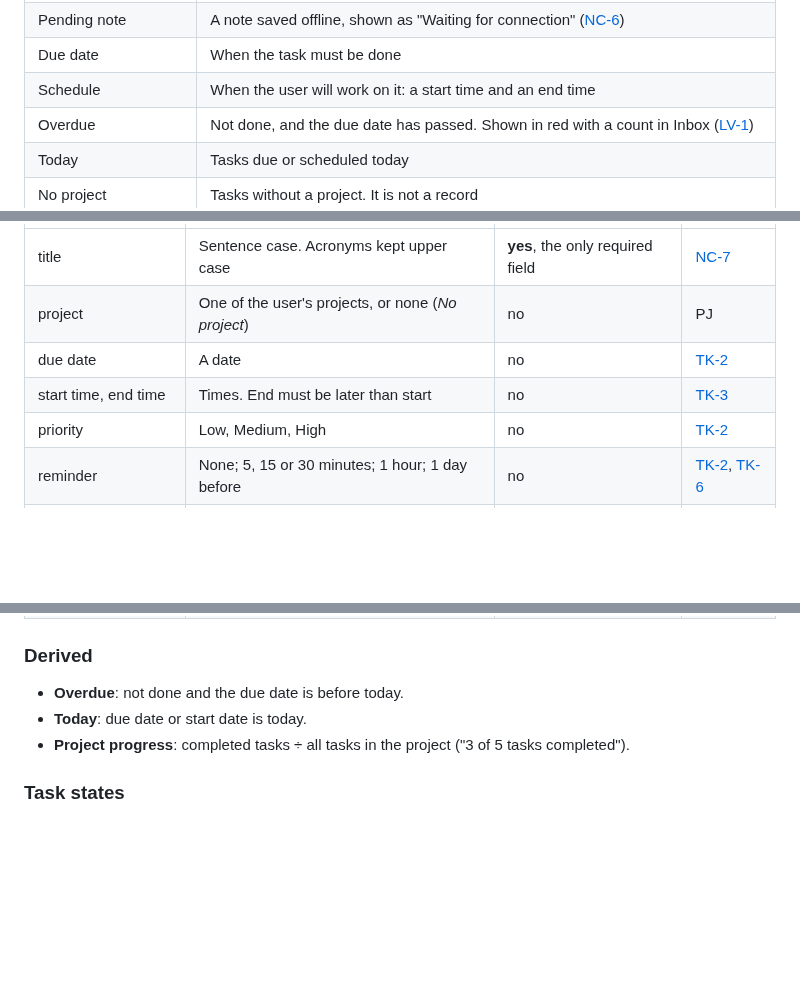
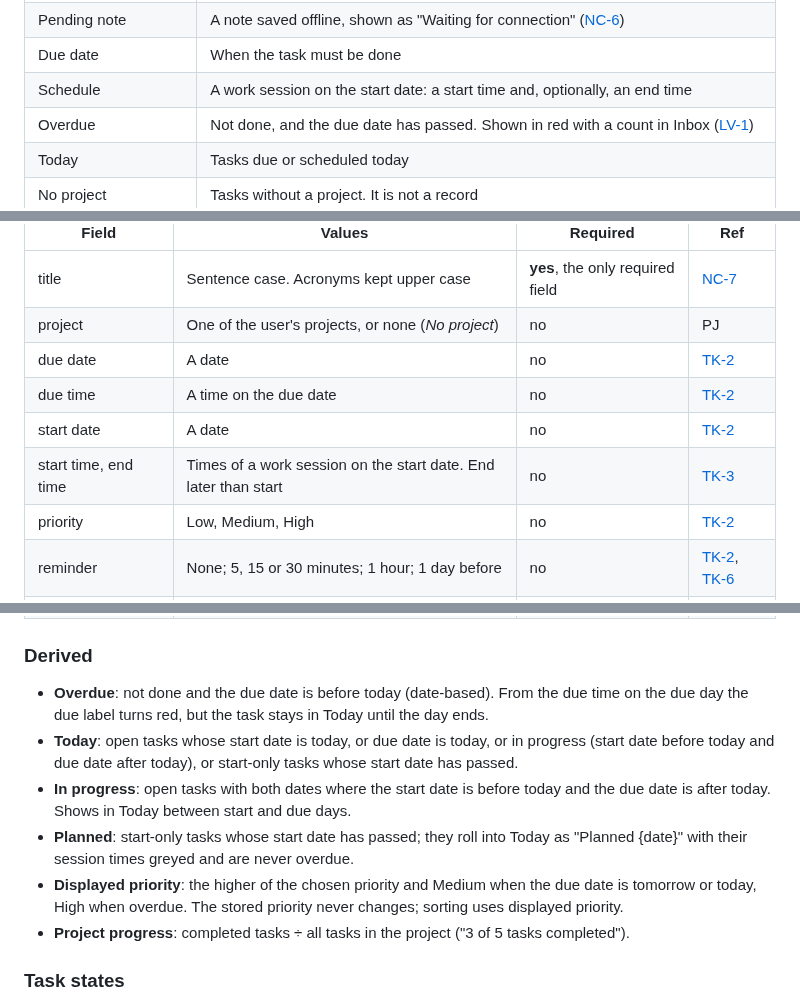
Before and after one commit to 02bbits/Agendal, a Markdown page: docs/02-domain/domain.md, 3 parts joined by grey strips. GitHub-like rendering; blank space fills up the shorter version.

Commit message:
docs(domain): start date, due time and displayed priority (Refs #124)

```diff
--- a/docs/02-domain/domain.md
+++ b/docs/02-domain/domain.md
@@ -43,7 +43,7 @@ Domain terms, used the same way in requirements, UI copy, and code. For acronyms
 | Note name | A name generated from the plan, e.g. "This week" or "SQL Course to-dos" ([NU-6](../03-modules/NU-note-understanding.md#nu-6)) |
 | Pending note | A note saved offline, shown as "Waiting for connection" ([NC-6](../03-modules/NC-note-capture.md#nc-6)) |
 | Due date | When the task must be done |
-| Schedule | When the user will work on it: a start time and an end time |
+| Schedule | A work session on the start date: a start time and, optionally, an end time |
 | Overdue | Not done, and the due date has passed. Shown in red with a count in Inbox ([LV-1](../03-modules/LV-lists-search.md#lv-1)) |
 | Today | Tasks due or scheduled today |
 | No project | Tasks without a project. It is not a record |
@@ -97,7 +97,9 @@ Conceptual model. For storage, see [data-model.md](../07-architecture/data-model
 | title | Sentence case. Acronyms kept upper case | **yes**, the only required field | [NC-7](../03-modules/NC-note-capture.md#nc-7) |
 | project | One of the user's projects, or none (*No project*) | no | PJ |
 | due date | A date | no | [TK-2](../03-modules/TK-tasks.md#tk-2) |
-| start time, end time | Times. End must be later than start | no | [TK-3](../03-modules/TK-tasks.md#tk-3) |
+| due time | A time on the due date | no | [TK-2](../03-modules/TK-tasks.md#tk-2) |
+| start date | A date | no | [TK-2](../03-modules/TK-tasks.md#tk-2) |
+| start time, end time | Times of a work session on the start date. End later than start | no | [TK-3](../03-modules/TK-tasks.md#tk-3) |
 | priority | Low, Medium, High | no | [TK-2](../03-modules/TK-tasks.md#tk-2) |
 | reminder | None; 5, 15 or 30 minutes; 1 hour; 1 day before | no | [TK-2](../03-modules/TK-tasks.md#tk-2), [TK-6](../03-modules/TK-tasks.md#tk-6) |
 | repeat | Never, Daily, Weekly, Monthly, Yearly | no | [TK-4](../03-modules/TK-tasks.md#tk-4) |
@@ -109,8 +111,11 @@ Conceptual model. For storage, see [data-model.md](../07-architecture/data-model
 
 ### Derived
 
-- **Overdue**: not done and the due date is before today.
-- **Today**: due date or start date is today.
+- **Overdue**: not done and the due date is before today (date-based). From the due time on the due day the due label turns red, but the task stays in Today until the day ends.
+- **Today**: open tasks whose start date is today, or due date is today, or in progress (start date before today and due date after today), or start-only tasks whose start date has passed.
+- **In progress**: open tasks with both dates where the start date is before today and the due date is after today. Shows in Today between start and due days.
+- **Planned**: start-only tasks whose start date has passed; they roll into Today as "Planned {date}" with their session times greyed and are never overdue.
+- **Displayed priority**: the higher of the chosen priority and Medium when the due date is tomorrow or today, High when overdue. The stored priority never changes; sorting uses displayed priority.
 - **Project progress**: completed tasks ÷ all tasks in the project ("3 of 5 tasks completed").
 
 ### Task states
```
Also changed, not shown: docs/02-domain/business-rules.md (+4 -2 lines).
